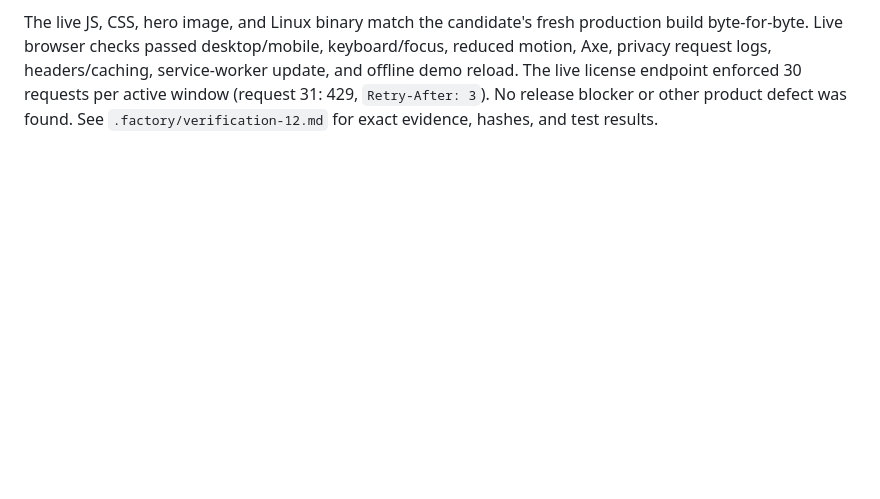
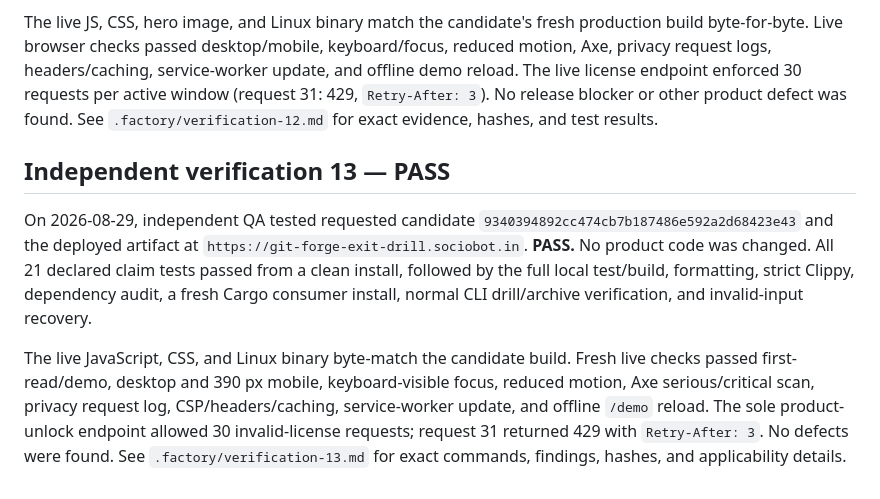
Before and after one commit to B-Divyesh/sf-git-forge-exit-drill, a Markdown page: .factory/handoff.md, the part around the change. Rendered like a GitHub page; blank space fills up the shorter version.

Commit message:
docs: record verification 13 pass

```diff
--- a/.factory/handoff.md
+++ b/.factory/handoff.md
@@ -198,3 +198,22 @@ service-worker update, and offline demo reload. The live license endpoint
 enforced 30 requests per active window (request 31: 429, `Retry-After: 3`).
 No release blocker or other product defect was found. See
 `.factory/verification-12.md` for exact evidence, hashes, and test results.
+
+## Independent verification 13 — PASS
+
+On 2026-08-29, independent QA tested requested candidate
+`9340394892cc474cb7b187486e592a2d68423e43` and the deployed artifact at
+`https://git-forge-exit-drill.sociobot.in`. **PASS.** No product code was
+changed. All 21 declared claim tests passed from a clean install, followed by
+the full local test/build, formatting, strict Clippy, dependency audit, a
+fresh Cargo consumer install, normal CLI drill/archive verification, and
+invalid-input recovery.
+
+The live JavaScript, CSS, and Linux binary byte-match the candidate build.
+Fresh live checks passed first-read/demo, desktop and 390 px mobile,
+keyboard-visible focus, reduced motion, Axe serious/critical scan, privacy
+request log, CSP/headers/caching, service-worker update, and offline `/demo`
+reload. The sole product-unlock endpoint allowed 30 invalid-license requests;
+request 31 returned 429 with `Retry-After: 3`. No defects were found. See
+`.factory/verification-13.md` for exact commands, findings, hashes, and
+applicability details.
```
Also changed, not shown: .factory/verification-13.md (added, +129 -0 lines).
